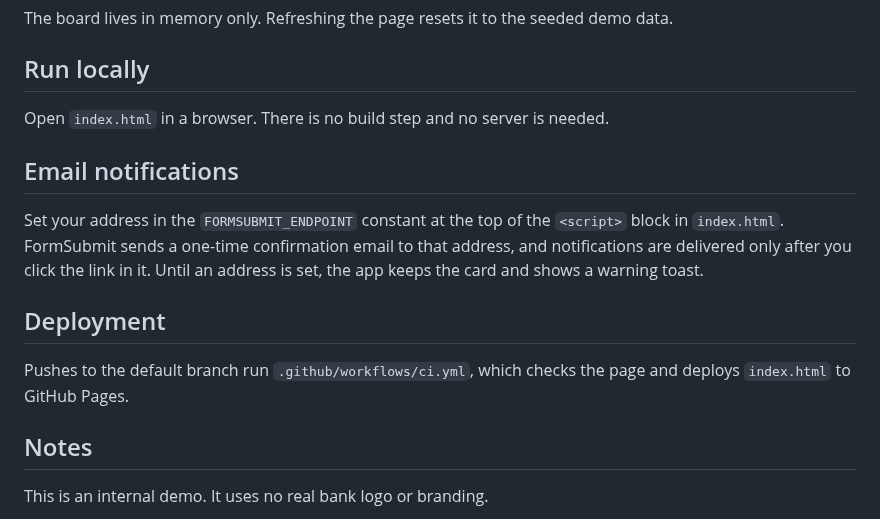
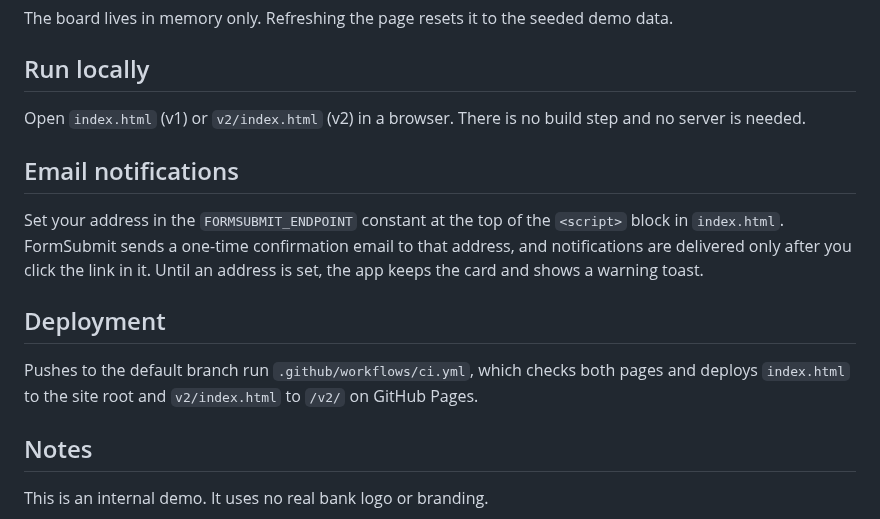
Before and after one commit to aarockiadass-prog/Claude-Project, a Markdown page: README.md, the part around one of its changes. GitHub-like rendering.

```diff
--- a/README.md
+++ b/README.md
@@ -20,7 +28,7 @@ The board lives in memory only. Refreshing the page resets it to the seeded demo
 
 ## Run locally
 
-Open `index.html` in a browser. There is no build step and no server is needed.
+Open `index.html` (v1) or `v2/index.html` (v2) in a browser. There is no build step and no server is needed.
 
 ## Email notifications
 
@@ -28,7 +36,7 @@ Set your address in the `FORMSUBMIT_ENDPOINT` constant at the top of the `<scrip
 
 ## Deployment
 
-Pushes to the default branch run `.github/workflows/ci.yml`, which checks the page and deploys `index.html` to GitHub Pages.
+Pushes to the default branch run `.github/workflows/ci.yml`, which checks both pages and deploys `index.html` to the site root and `v2/index.html` to `/v2/` on GitHub Pages.
 
 ## Notes
 
```
Also changed, not shown: other parts of README.md (+10 -2 lines), CLAUDE.md (+1 -0 lines), docs/screenshot-v2.png (added), 5 other files.
